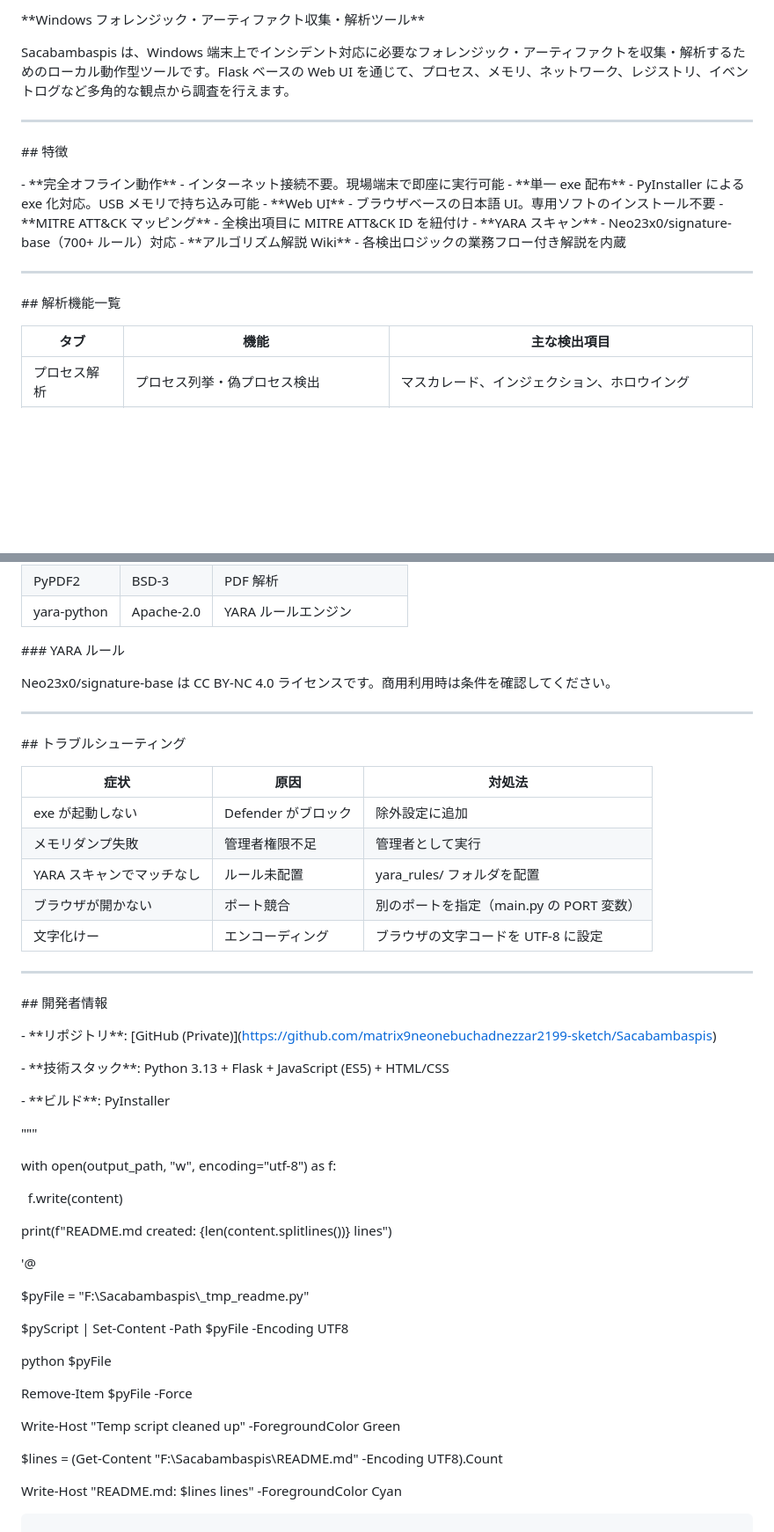
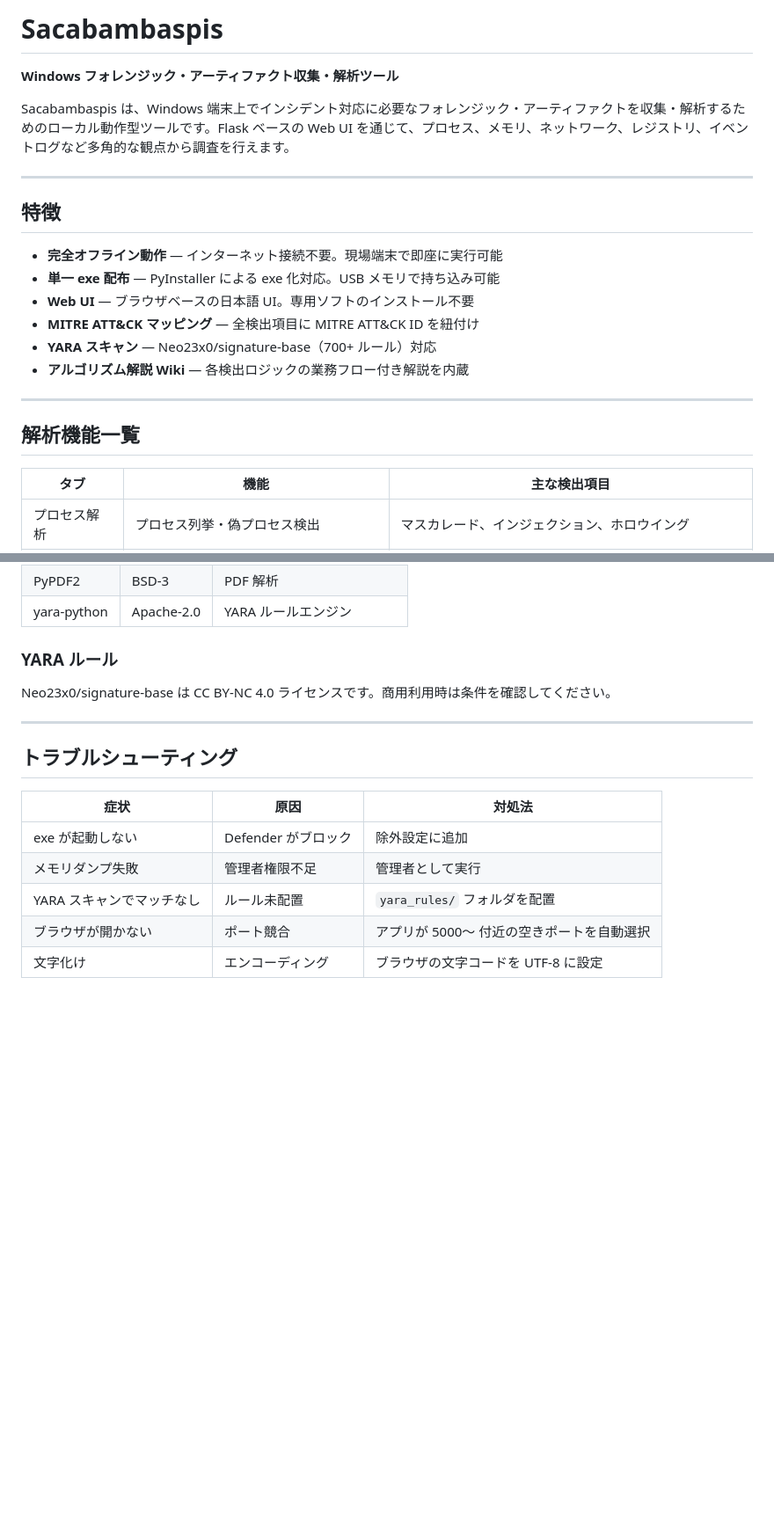
Before and after one commit to matrix9neonebuchadnezzar2199-sketch/Sacabambaspis, a Markdown page: README.md, 2 parts joined by grey strips. Shown at 88% size. GitHub-like rendering; blank space fills up the shorter version.

Commit message:
docs: fix README markdown (remove escaped syntax, script garbage); drop dev section
Made-with: Cursor

````diff
--- a/README.md
+++ b/README.md
@@ -1,29 +1,23 @@
-\*\*Windows フォレンジック・アーティファクト収集・解析ツール\*\*
+# Sacabambaspis
 
-
+**Windows フォレンジック・アーティファクト収集・解析ツール**
 
 Sacabambaspis は、Windows 端末上でインシデント対応に必要なフォレンジック・アーティファクトを収集・解析するためのローカル動作型ツールです。Flask ベースの Web UI を通じて、プロセス、メモリ、ネットワーク、レジストリ、イベントログなど多角的な観点から調査を行えます。
 
+---
 
+## 特徴
+
+- **完全オフライン動作** — インターネット接続不要。現場端末で即座に実行可能
+- **単一 exe 配布** — PyInstaller による exe 化対応。USB メモリで持ち込み可能
+- **Web UI** — ブラウザベースの日本語 UI。専用ソフトのインストール不要
+- **MITRE ATT&CK マッピング** — 全検出項目に MITRE ATT&CK ID を紐付け
+- **YARA スキャン** — Neo23x0/signature-base（700+ ルール）対応
+- **アルゴリズム解説 Wiki** — 各検出ロジックの業務フロー付き解説を内蔵
 
 ---
 
-
-
-\## 特徴
-
-\- \*\*完全オフライン動作\*\* - インターネット接続不要。現場端末で即座に実行可能
-\- \*\*単一 exe 配布\*\* - PyInstaller による exe 化対応。USB メモリで持ち込み可能
-\- \*\*Web UI\*\* - ブラウザベースの日本語 UI。専用ソフトのインストール不要
-\- \*\*MITRE ATT\&CK マッピング\*\* - 全検出項目に MITRE ATT\&CK ID を紐付け
-\- \*\*YARA スキャン\*\* - Neo23x0/signature-base（700+ ルール）対応
-\- \*\*アルゴリズム解説 Wiki\*\* - 各検出ロジックの業務フロー付き解説を内蔵
-
----
-
-
-
-\## 解析機能一覧
+## 解析機能一覧
 
 | タブ | 機能 | 主な検出項目 |
 |------|------|-------------|
@@ -288,76 +181,18 @@ Sacabambaspis/
 | PyPDF2 | BSD-3 | PDF 解析 |
 | yara-python | Apache-2.0 | YARA ルールエンジン |
 
-
-\### YARA ルール
-
-
+### YARA ルール
 
 Neo23x0/signature-base は CC BY-NC 4.0 ライセンスです。商用利用時は条件を確認してください。
 
-
-
 ---
 
-
-
-\## トラブルシューティング
-
-
+## トラブルシューティング
 
 | 症状 | 原因 | 対処法 |
 |------|------|--------|
 | exe が起動しない | Defender がブロック | 除外設定に追加 |
 | メモリダンプ失敗 | 管理者権限不足 | 管理者として実行 |
-| YARA スキャンでマッチなし | ルール未配置 | yara\_rules/ フォルダを配置 |
-| ブラウザが開かない | ポート競合 | 別のポートを指定（main.py の PORT 変数） |
-| 文字化けー | エンコーディング | ブラウザの文字コードを UTF-8 に設定 |
-
-
----
-
-
-
-\## 開発者情報
-
-
-
-\- \*\*リポジトリ\*\*: \[GitHub (Private)](https://github.com/matrix9neonebuchadnezzar2199-sketch/Sacabambaspis)
-
-\- \*\*技術スタック\*\*: Python 3.13 + Flask + JavaScript (ES5) + HTML/CSS
-
-\- \*\*ビルド\*\*: PyInstaller
-
-"""
-
-
-
-with open(output\_path, "w", encoding="utf-8") as f:
-
-&nbsp;   f.write(content)
-
-
-
-print(f"README.md created: {len(content.splitlines())} lines")
-
-'@
-
-
-
-$pyFile = "F:\\Sacabambaspis\\\_tmp\_readme.py"
-
-$pyScript | Set-Content -Path $pyFile -Encoding UTF8
-
-python $pyFile
-
-Remove-Item $pyFile -Force
-
-Write-Host "Temp script cleaned up" -ForegroundColor Green
-
-
-
-$lines = (Get-Content "F:\\Sacabambaspis\\README.md" -Encoding UTF8).Count
-
-Write-Host "README.md: $lines lines" -ForegroundColor Cyan
-
-```
+| YARA スキャンでマッチなし | ルール未配置 | `yara_rules/` フォルダを配置 |
+| ブラウザが開かない | ポート競合 | アプリが 5000〜 付近の空きポートを自動選択 |
+| 文字化け | エンコーディング | ブラウザの文字コードを UTF-8 に設定 |
````
Also changed, not shown: other parts of README.md (+54 -155 lines).
